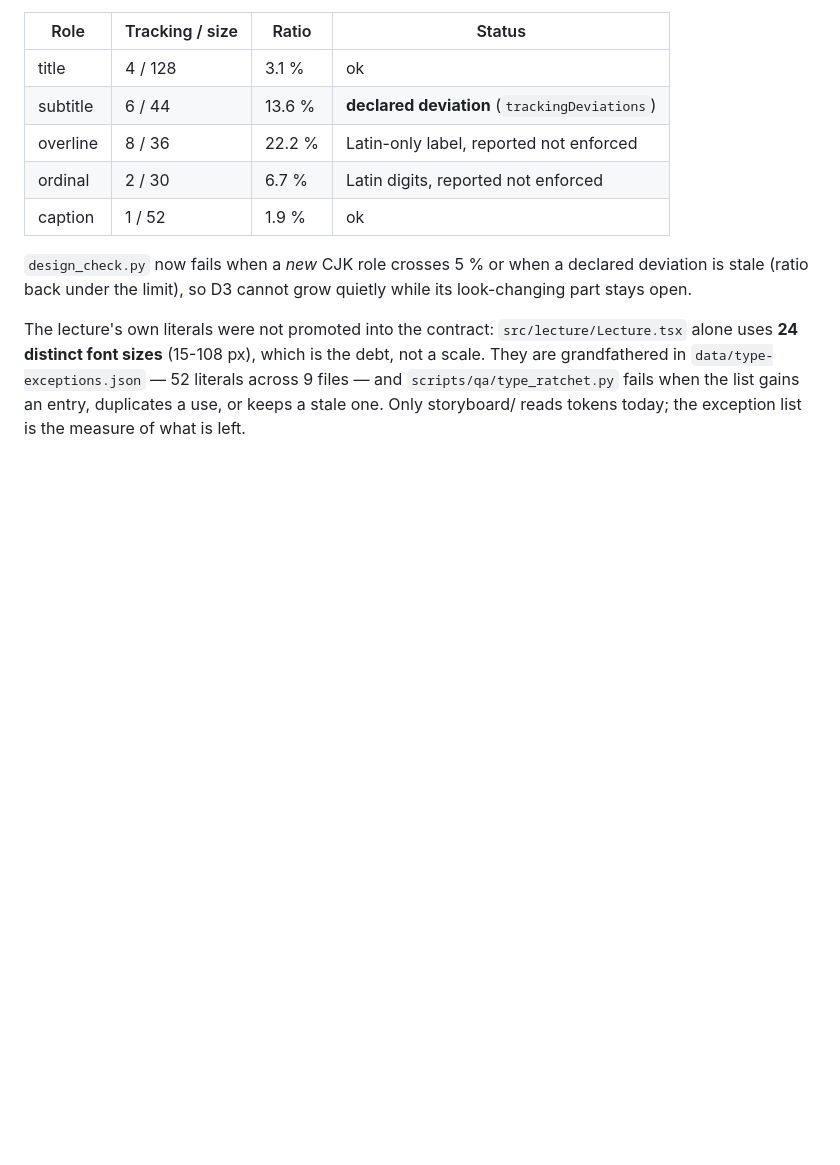
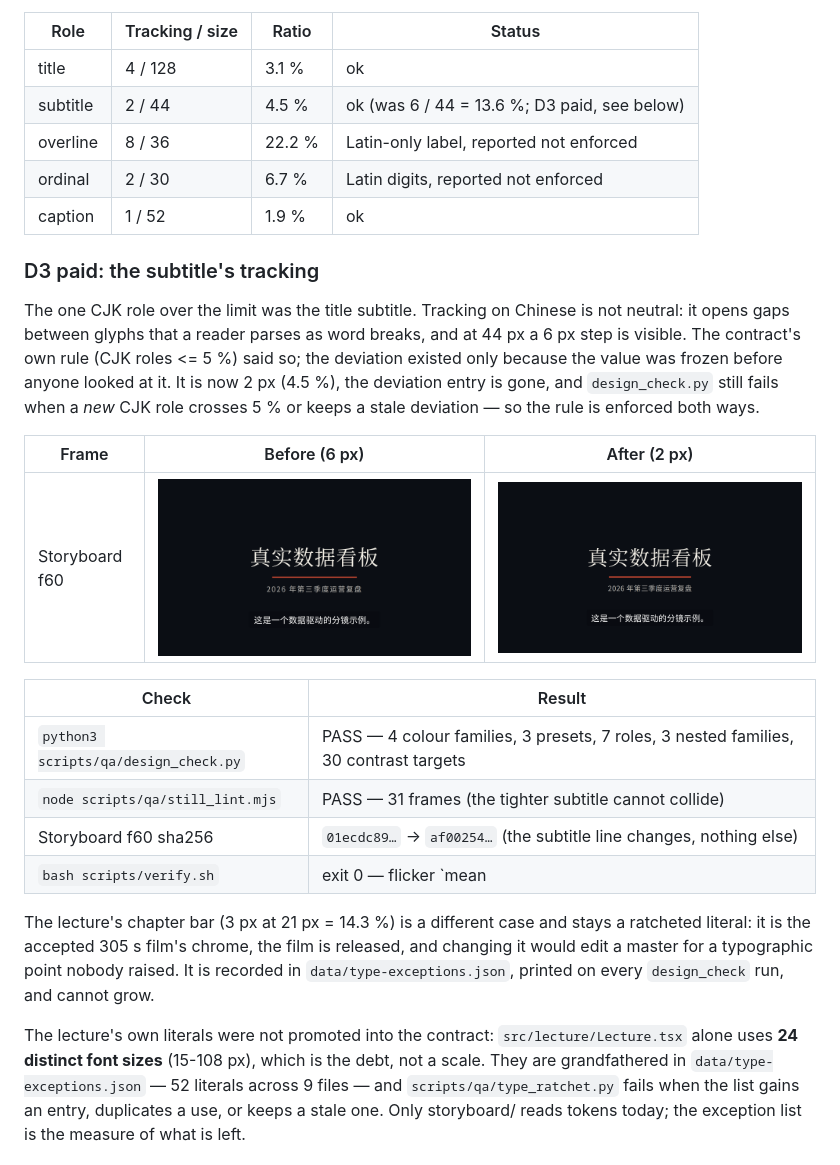
Before and after one commit to Xian-debu/video-pipeline-blueprint, a Markdown page: docs/verify-report.md, the part around the change. GitHub-like rendering; pictures changed too: docs/images/still_typo_after.png (added), docs/images/still_typo_before.png (added); blank space fills up the shorter version.

Commit message:
design: pay D3 for the template — the CJK subtitle was carrying 13.6 % tracking
The storyboard subtitle ran 6 px of tracking at 44 px. On Chinese that is
not a style choice: the gaps read as word breaks, and the contract's own
rule (CJK roles <= 5 %) already said so. The value survived only because
it was frozen in the contract before anyone looked at the frame.

Now 2 px at 44 px (4.5 %), the trackingDeviations entry is gone, and
design_check still fails on a new CJK violation or a stale deviation.
Before/after stills at frame 60 (docs/images/still_typo_{before,after}
.png) show the subtitle line tightening and nothing else moving.

design_check PASS (4 colour families, 3 presets, 30 contrast targets);
still lint PASS 31 frames; verify.sh exit 0 with flicker mean|d|=0.0459,
max=6.56. The lecture's own chapter bar (14.3 %) stays a ratcheted
literal: the 305 s film is released, and editing a master for a
typographic point nobody raised is not a fix.

```diff
--- a/docs/verify-report.md
+++ b/docs/verify-report.md
@@ -142,13 +142,35 @@ Tracking ratios, printed by `design_check.py` on every run:
 | Role | Tracking / size | Ratio | Status |
 | --- | --- | --- | --- |
 | title | 4 / 128 | 3.1 % | ok |
-| subtitle | 6 / 44 | 13.6 % | **declared deviation** (`trackingDeviations`) |
+| subtitle | 2 / 44 | 4.5 % | ok (was 6 / 44 = 13.6 %; D3 paid, see below) |
 | overline | 8 / 36 | 22.2 % | Latin-only label, reported not enforced |
 | ordinal | 2 / 30 | 6.7 % | Latin digits, reported not enforced |
 | caption | 1 / 52 | 1.9 % | ok |
 
-`design_check.py` now fails when a *new* CJK role crosses 5 % or when a declared deviation is stale
-(ratio back under the limit), so D3 cannot grow quietly while its look-changing part stays open.
+### D3 paid: the subtitle's tracking
+
+The one CJK role over the limit was the title subtitle. Tracking on Chinese is not neutral: it opens
+gaps between glyphs that a reader parses as word breaks, and at 44 px a 6 px step is visible. The
+contract's own rule (CJK roles <= 5 %) said so; the deviation existed only because the value was
+frozen before anyone looked at it. It is now 2 px (4.5 %), the deviation entry is gone, and
+`design_check.py` still fails when a *new* CJK role crosses 5 % or keeps a stale deviation — so the
+rule is enforced both ways.
+
+| Frame | Before (6 px) | After (2 px) |
+| --- | --- | --- |
+| Storyboard f60 | ![before](images/still_typo_before.png) | ![after](images/still_typo_after.png) |
+
+| Check | Result |
+| --- | --- |
+| `python3 scripts/qa/design_check.py` | PASS — 4 colour families, 3 presets, 7 roles, 3 nested families, 30 contrast targets |
+| `node scripts/qa/still_lint.mjs` | PASS — 31 frames (the tighter subtitle cannot collide) |
+| Storyboard f60 sha256 | `01ecdc89…` -> `af00254…` (the subtitle line changes, nothing else) |
+| `bash scripts/verify.sh` | exit 0 — flicker `mean|d|=0.0459`, `max=6.56` (was 0.0461 / 6.57: the subtitle occupies fewer pixels) |
+
+The lecture's chapter bar (3 px at 21 px = 14.3 %) is a different case and stays a ratcheted literal:
+it is the accepted 305 s film's chrome, the film is released, and changing it would edit a master for
+a typographic point nobody raised. It is recorded in `data/type-exceptions.json`, printed on every
+`design_check` run, and cannot grow.
 
 The lecture's own literals were not promoted into the contract: `src/lecture/Lecture.tsx` alone uses
 **24 distinct font sizes** (15-108 px), which is the debt, not a scale. They are grandfathered in
```
Also changed, not shown: docs/design-language.md (+2 -2 lines), docs/roadmap.md (+1 -1 lines), 1 other file.
